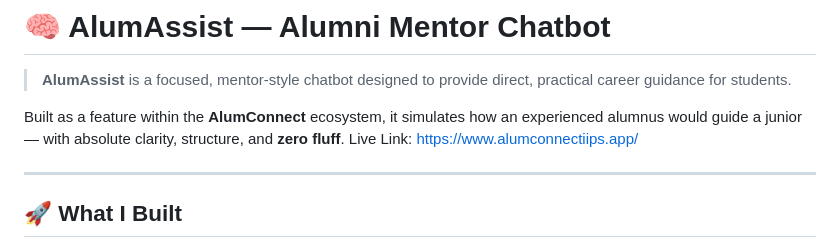
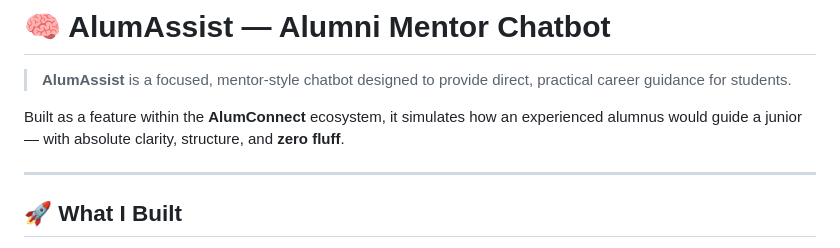
Before and after one commit to iuttkarshh0409/alumconnect-alumassist, a Markdown page: README.md, the part around the change. GitHub-like rendering.

Commit message:
update README and remove broken live link of application

```diff
--- a/README.md
+++ b/README.md
@@ -3,7 +3,7 @@
 > **AlumAssist** is a focused, mentor-style chatbot designed to provide direct, practical career guidance for students.
 
 Built as a feature within the **AlumConnect** ecosystem, it simulates how an experienced alumnus would guide a junior — with absolute clarity, structure, and **zero fluff**.
-Live Link: https://www.alumconnectiips.app/
+
 
 ---
 
```
